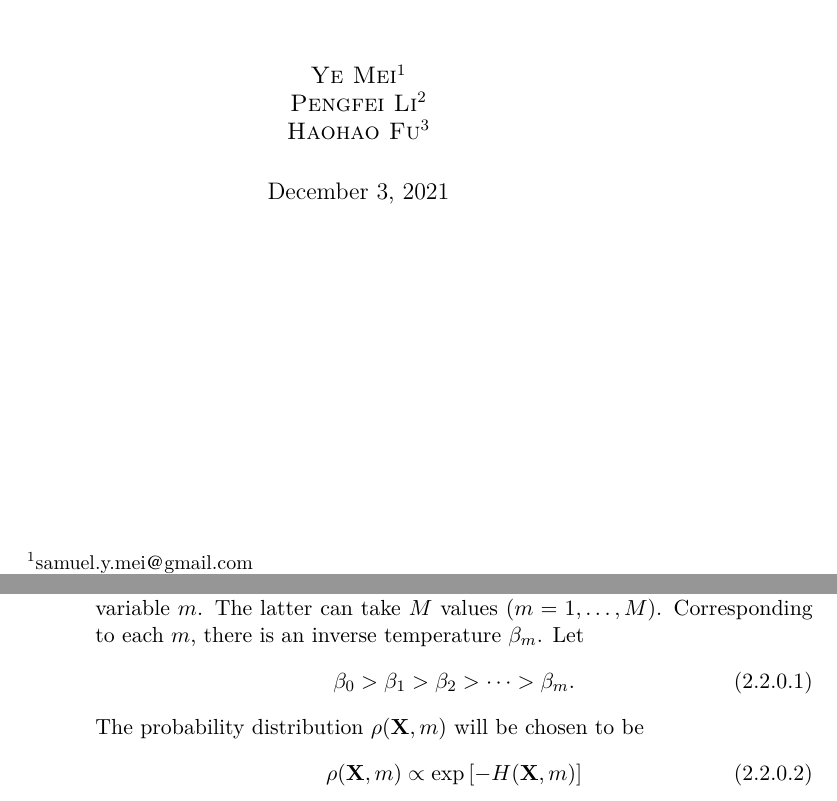
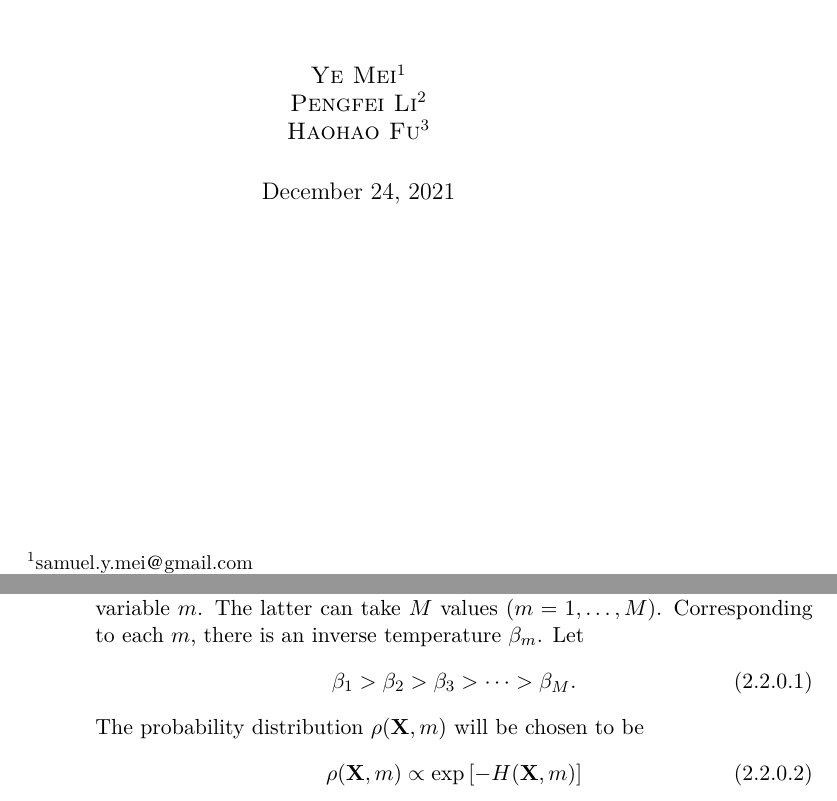
Before and after one commit to samuelymei/freeenergy, a LaTeX thesis (freeenergy.tex, which reads chapters/SimulatedTempering.tex): two parts of pages 1 and 28 of 129, joined at a grey line, cut so that both start at the same text. The pictures show the PDF file freeenergy.pdf that the author committed with the source.

Commit message:
labels of beta corrected

```diff
--- a/chapters/SimulatedTempering.tex
+++ b/chapters/SimulatedTempering.tex
@@ -3,7 +3,7 @@
 \section{Simulated Tempering\label{Sec:ES:ST}}
 Simulated tempering (ST) was proposed by Marinari and Parisi\cite{MarinariEPL1992} and by Lyubartsev et al\cite{LyubartsevJCP1992} in 1992, and by Geyer and Thompson\cite{GeyerJASA1995} in 1995. In ST, there is only one trajectory with controlled jumps in temperature space, which is different from the implementation of T-REMD\ref{Sec:ES:REMD:TREMD}, in which multiple trajectories are running in parallel. In ST, the simulation is carried out in an extended space defined by the configuration variables $\mathbf{X}$ and a new variable $m$. The latter can take $M$ values ($m=1,\dots,M$). Corresponding to each $m$, there is an inverse temperature $\beta_m$. Let
 \begin{equation}
-    \beta_0>\beta_1>\beta_2>\cdots >\beta_m.
+    \beta_1>\beta_2>\beta_3>\cdots >\beta_M.
 \end{equation}
 The probability distribution $\rho(\mathbf{X},m)$ will be chosen to be
 \begin{equation}
```
Also changed, not shown: freeenergy.pdf, chapters/SimulatedTempering.tex (2 more changed lines).
